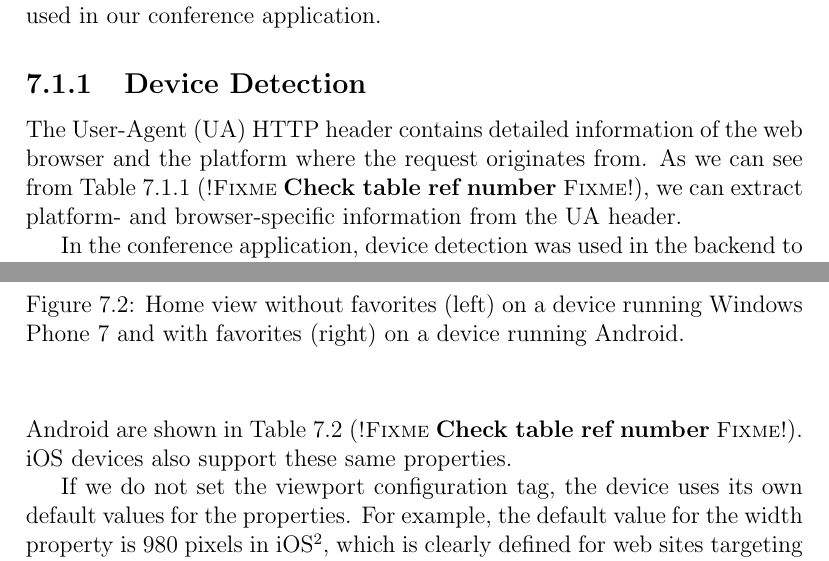
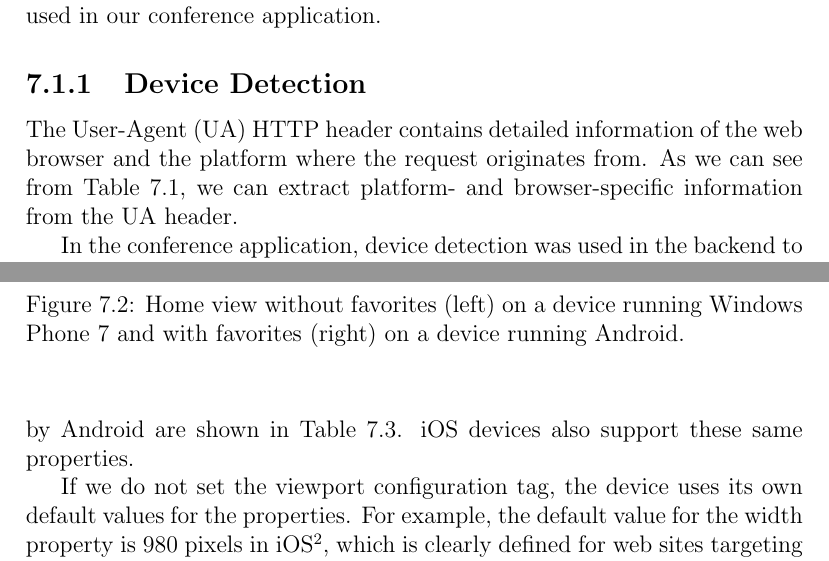
Before and after one commit to kpuputti/thesis, a LaTeX thesis (thesis/thesis.tex, which reads thesis/results.tex): two parts of pages 50 and 54 of 78, joined at a grey line, cut so that both start at the same text. Compiled offline with pdfLaTeX.

Commit message:
Fix table references.

```diff
--- a/thesis/results.tex
+++ b/thesis/results.tex
@@ -25,9 +25,8 @@ of these were used in our conference application.
 
 The User-Agent (\abbr{UA}) \abbr{HTTP} header contains detailed
 information of the web browser and the platform where the request
-originates from. As we can see from Table~\ref{table:user-agents}
-(\fixme{Check table ref number}), we can extract platform- and
-browser-specific information from the UA header.
+originates from. As we can see from Table~7.1\tableref, we can extract
+platform- and browser-specific information from the UA header.
 
 \begin{table}
   \begin{tabular}{ l | l | p{7cm} }
@@ -164,8 +162,7 @@ The viewport meta tag was first introduced in Apple's iPhone and
 afterwards ported to other platforms, such as Android. The possible
 configuration options and default values might vary between
 platforms. Values accepted by Android are shown in
-Table~\ref{table:viewport-meta} (\fixme{Check table ref number}). iOS
-devices also support these same properties.
+Table~7.3\tableref. iOS devices also support these same properties.
 
 \begin{table}
   \begin{tabular}{ l | l | p{5cm} }
```
Also changed, not shown: thesis/results.tex (5 more changed lines).
